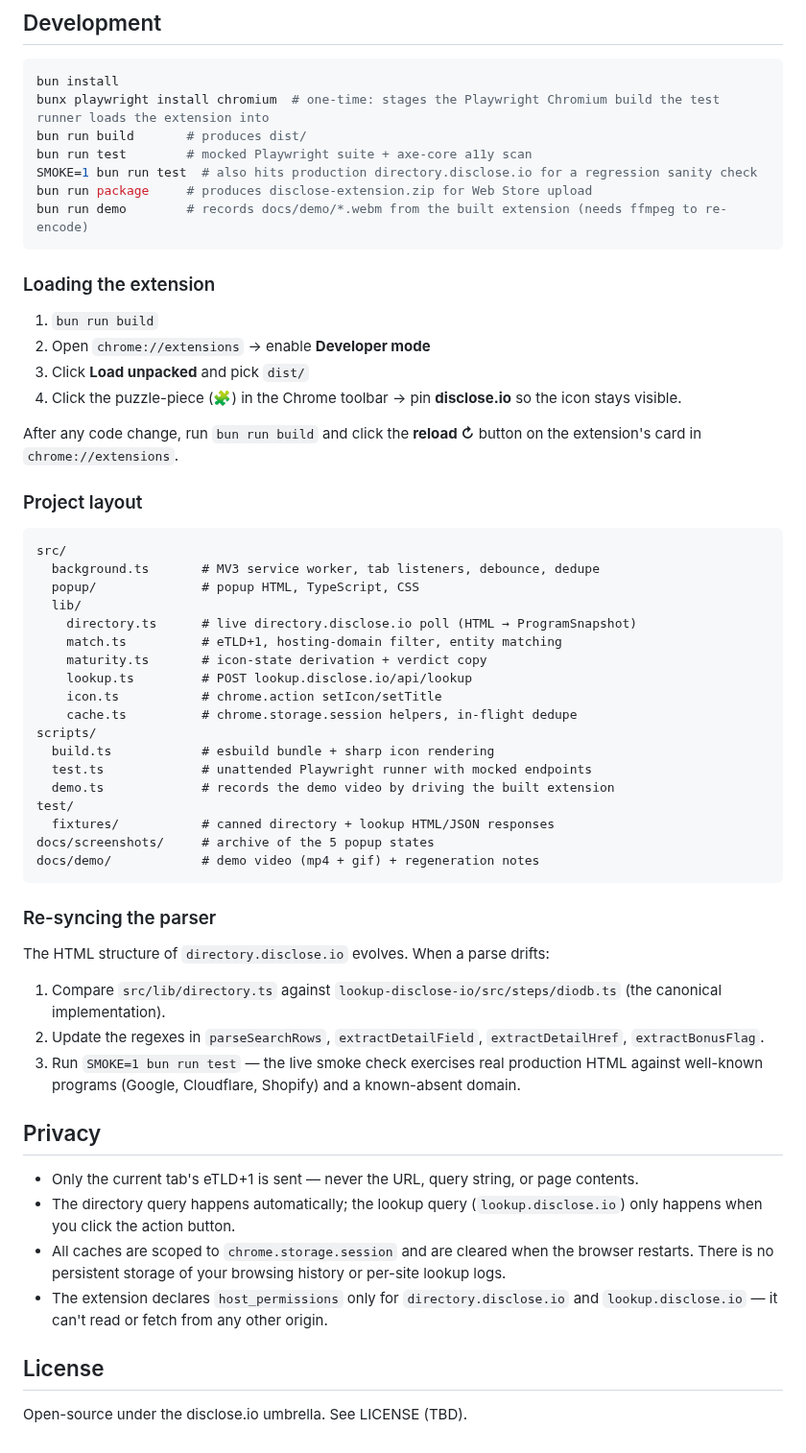
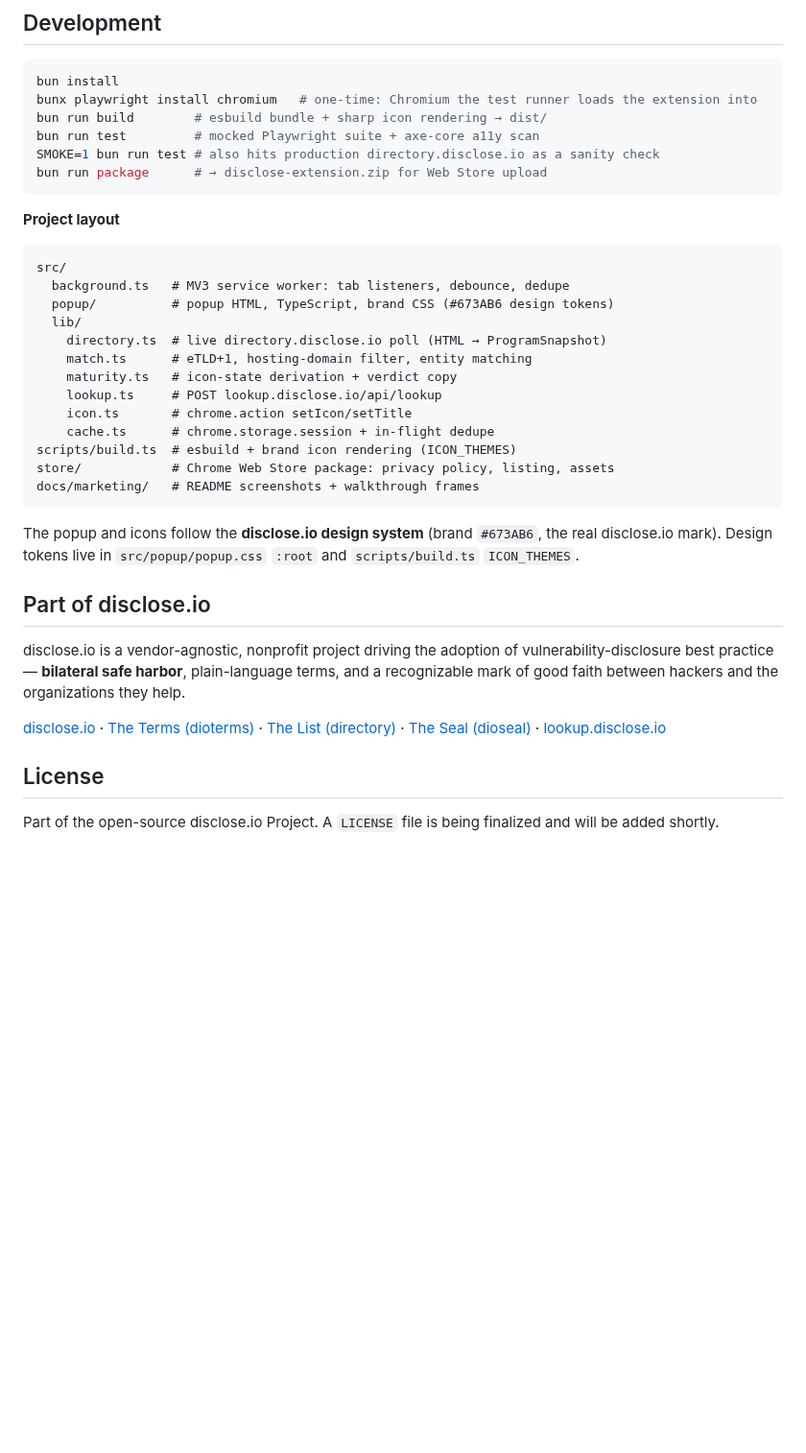
Before and after one commit to disclose/chrome-extension-v2, a Markdown page: README.md, the part around one of its changes. Shown at 96% size. Rendered like a GitHub page; blank space fills up the shorter version.

````diff
--- a/README.md
+++ b/README.md
@@ -42,61 +102,39 @@ No new infrastructure: this extension consumes the existing `directory.disclose.
 
 ```sh
 bun install
-bunx playwright install chromium  # one-time: stages the Playwright Chromium build the test runner loads the extension into
-bun run build       # produces dist/
-bun run test        # mocked Playwright suite + axe-core a11y scan
-SMOKE=1 bun run test  # also hits production directory.disclose.io for a regression sanity check
-bun run package     # produces disclose-extension.zip for Web Store upload
-bun run demo        # records docs/demo/*.webm from the built extension (needs ffmpeg to re-encode)
+bunx playwright install chromium   # one-time: Chromium the test runner loads the extension into
+bun run build        # esbuild bundle + sharp icon rendering → dist/
+bun run test         # mocked Playwright suite + axe-core a11y scan
+SMOKE=1 bun run test # also hits production directory.disclose.io as a sanity check
+bun run package      # → disclose-extension.zip for Web Store upload
 ```
 
-### Loading the extension
-
-1. `bun run build`
-2. Open `chrome://extensions` → enable **Developer mode**
-3. Click **Load unpacked** and pick `dist/`
-4. Click the puzzle-piece (🧩) in the Chrome toolbar → pin **disclose.io** so the icon stays visible.
-
-After any code change, run `bun run build` and click the **reload ↻** button on the extension's card in `chrome://extensions`.
-
-### Project layout
+**Project layout**
 
 ```
 src/
-  background.ts       # MV3 service worker, tab listeners, debounce, dedupe
-  popup/              # popup HTML, TypeScript, CSS
+  background.ts   # MV3 service worker: tab listeners, debounce, dedupe
+  popup/          # popup HTML, TypeScript, brand CSS (#673AB6 design tokens)
   lib/
-    directory.ts      # live directory.disclose.io poll (HTML → ProgramSnapshot)
-    match.ts          # eTLD+1, hosting-domain filter, entity matching
-    maturity.ts       # icon-state derivation + verdict copy
-    lookup.ts         # POST lookup.disclose.io/api/lookup
-    icon.ts           # chrome.action setIcon/setTitle
-    cache.ts          # chrome.storage.session helpers, in-flight dedupe
-scripts/
-  build.ts            # esbuild bundle + sharp icon rendering
-  test.ts             # unattended Playwright runner with mocked endpoints
-  demo.ts             # records the demo video by driving the built extension
-test/
-  fixtures/           # canned directory + lookup HTML/JSON responses
-docs/screenshots/     # archive of the 5 popup states
-docs/demo/            # demo video (mp4 + gif) + regeneration notes
+    directory.ts  # live directory.disclose.io poll (HTML → ProgramSnapshot)
+    match.ts      # eTLD+1, hosting-domain filter, entity matching
+    maturity.ts   # icon-state derivation + verdict copy
+    lookup.ts     # POST lookup.disclose.io/api/lookup
+    icon.ts       # chrome.action setIcon/setTitle
+    cache.ts      # chrome.storage.session + in-flight dedupe
+scripts/build.ts  # esbuild + brand icon rendering (ICON_THEMES)
+store/            # Chrome Web Store package: privacy policy, listing, assets
+docs/marketing/   # README screenshots + walkthrough frames
 ```
 
-### Re-syncing the parser
+The popup and icons follow the **disclose.io design system** (brand `#673AB6`, the real disclose.io mark). Design tokens live in `src/popup/popup.css` `:root` and `scripts/build.ts` `ICON_THEMES`.
 
-The HTML structure of `directory.disclose.io` evolves. When a parse drifts:
+## Part of disclose.io
 
-1. Compare `src/lib/directory.ts` against `lookup-disclose-io/src/steps/diodb.ts` (the canonical implementation).
-2. Update the regexes in `parseSearchRows`, `extractDetailField`, `extractDetailHref`, `extractBonusFlag`.
-3. Run `SMOKE=1 bun run test` — the live smoke check exercises real production HTML against well-known programs (Google, Cloudflare, Shopify) and a known-absent domain.
+disclose.io is a vendor-agnostic, nonprofit project driving the adoption of vulnerability-disclosure best practice — **bilateral safe harbor**, plain-language terms, and a recognizable mark of good faith between hackers and the organizations they help.
 
-## Privacy
-
-- Only the current tab's eTLD+1 is sent — never the URL, query string, or page contents.
-- The directory query happens automatically; the lookup query (`lookup.disclose.io`) only happens when you click the action button.
-- All caches are scoped to `chrome.storage.session` and are cleared when the browser restarts. There is no persistent storage of your browsing history or per-site lookup logs.
-- The extension declares `host_permissions` only for `directory.disclose.io` and `lookup.disclose.io` — it can't read or fetch from any other origin.
+[disclose.io](https://disclose.io) · [The Terms (dioterms)](https://github.com/disclose/dioterms) · [The List (directory)](https://directory.disclose.io) · [The Seal (dioseal)](https://github.com/disclose/dioseal) · [lookup.disclose.io](https://lookup.disclose.io)
 
 ## License
 
-Open-source under the disclose.io umbrella. See LICENSE (TBD).
+Part of the open-source disclose.io Project. A `LICENSE` file is being finalized and will be added shortly.
````
Also changed, not shown: other parts of README.md (+85 -25 lines), docs/demo/walkthrough.gif (added), docs/marketing/marquee.png (added), docs/marketing/state-level5.png (added), docs/marketing/state-none.png (added), docs/marketing/state-safe-harbor.png (added), docs/marketing/state-vdp.png (added).
